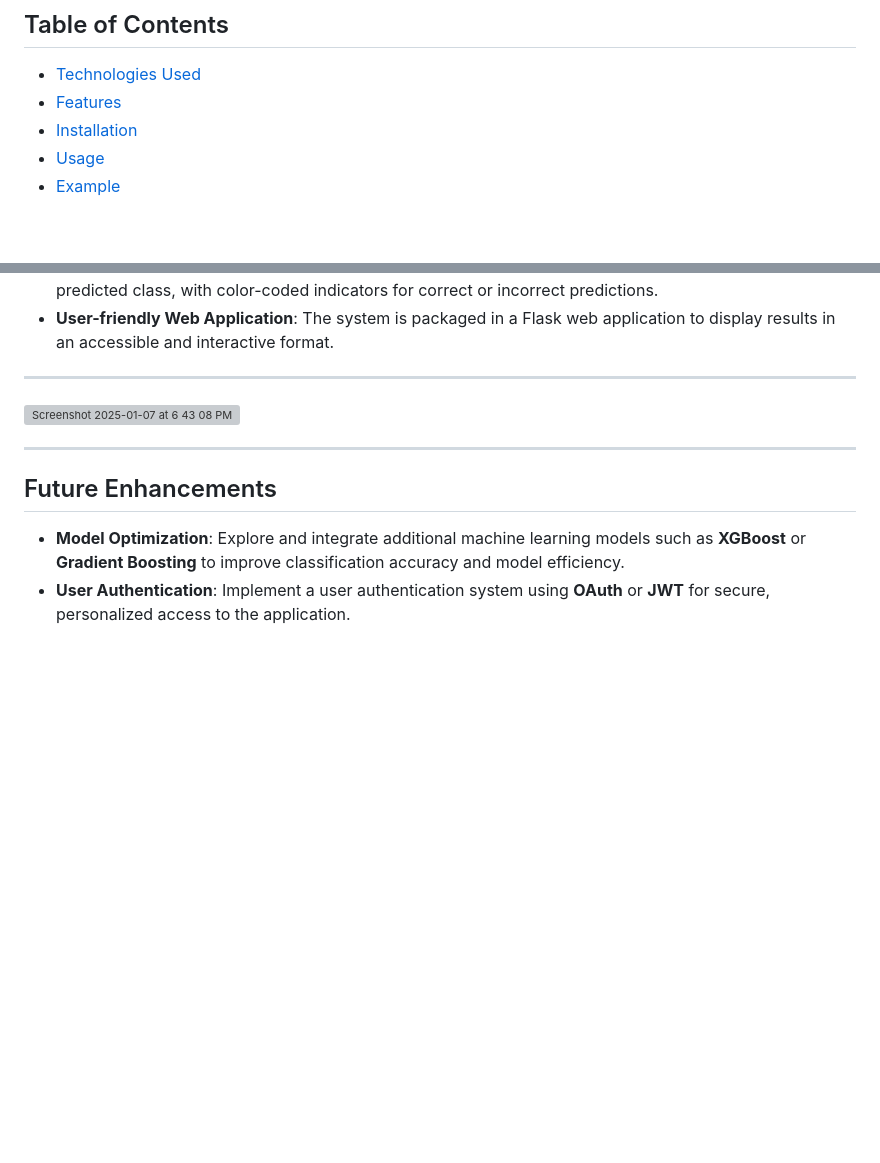
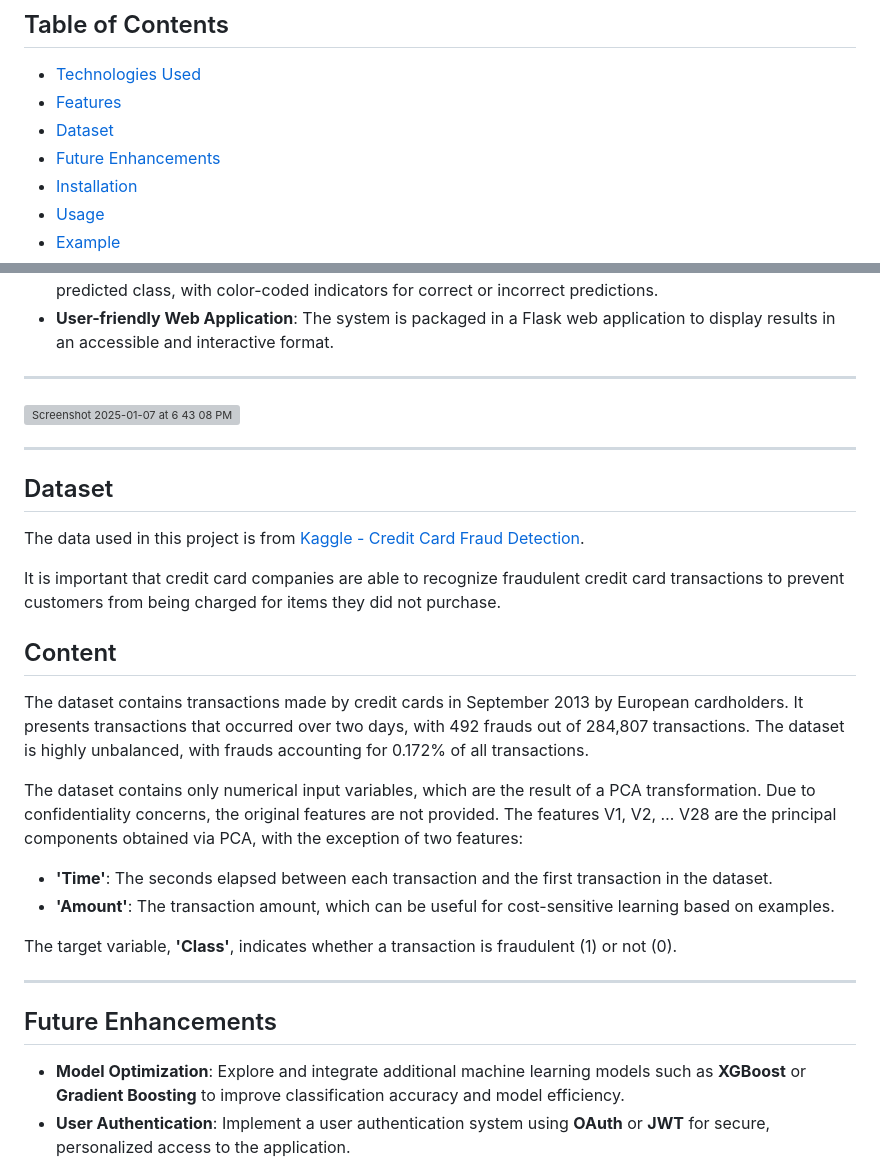
Before and after one commit to mariarodr1136/FraudDetectionSystem, a Markdown page: README.md, 2 parts joined by grey strips. GitHub-like rendering; blank space fills up the shorter version; grey boxes are pictures that could not be loaded.

```diff
--- a/README.md
+++ b/README.md
@@ -18,6 +18,8 @@ FraudWatch incorporates robust data preprocessing steps such as feature scaling
 ## Table of Contents
 - [Technologies Used](#technologies-used)
 - [Features](#features)
+- [Dataset](#dataset)
+- [Future Enhancements](#future-enhancements)
 - [Installation](#installation)
 - [Usage](#usage)
 - [Example](#example)
@@ -50,6 +52,25 @@ FraudWatch incorporates robust data preprocessing steps such as feature scaling
 ---
 
 <img width="1286" alt="Screenshot 2025-01-07 at 6 43 08 PM" src="https://github.com/user-attachments/assets/58ed2189-b2d7-4e6e-9b84-479bc526799c" />
+
+---
+
+## Dataset
+
+The data used in this project is from [Kaggle - Credit Card Fraud Detection](https://www.kaggle.com/datasets/mlg-ulb/creditcardfraud?resource=download).
+
+It is important that credit card companies are able to recognize fraudulent credit card transactions to prevent customers from being charged for items they did not purchase.
+
+## Content
+
+The dataset contains transactions made by credit cards in September 2013 by European cardholders. It presents transactions that occurred over two days, with 492 frauds out of 284,807 transactions. The dataset is highly unbalanced, with frauds accounting for 0.172% of all transactions.
+
+The dataset contains only numerical input variables, which are the result of a PCA transformation. Due to confidentiality concerns, the original features are not provided. The features V1, V2, … V28 are the principal components obtained via PCA, with the exception of two features:
+
+- **'Time'**: The seconds elapsed between each transaction and the first transaction in the dataset.
+- **'Amount'**: The transaction amount, which can be useful for cost-sensitive learning based on examples.
+
+The target variable, **'Class'**, indicates whether a transaction is fraudulent (1) or not (0).
 
 ---
 
```
